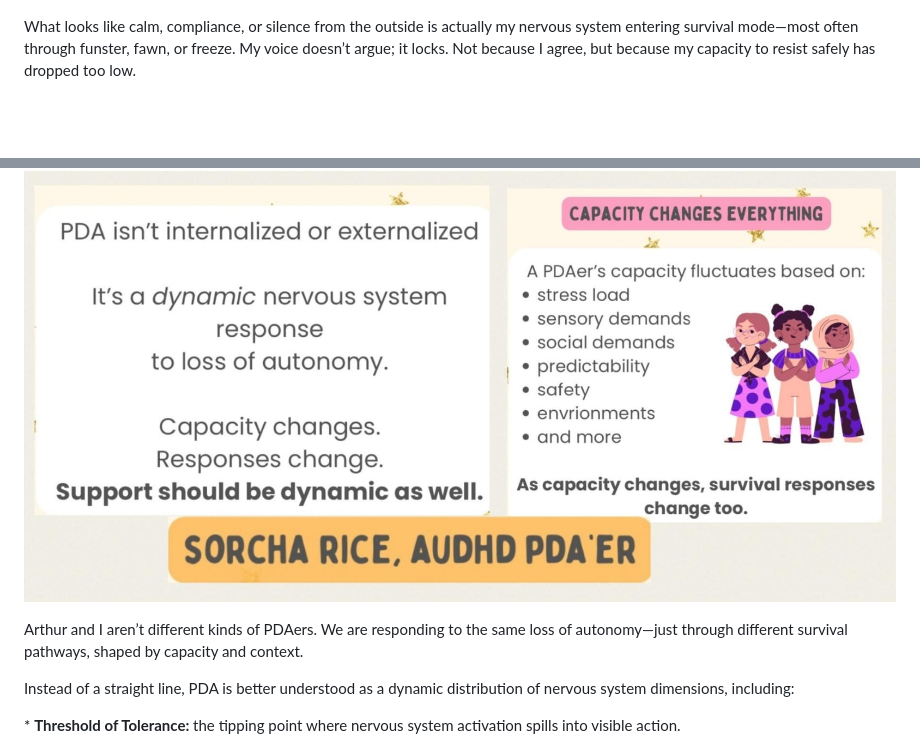
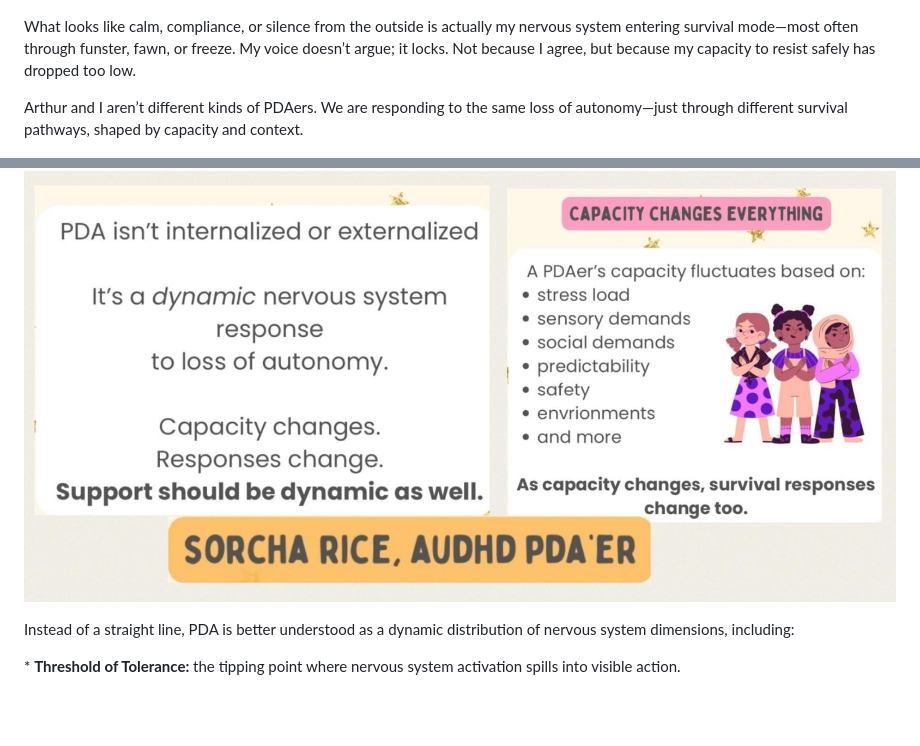
Before and after one commit to MarioWindsor/bamnio-website, a Markdown page: articles/the-mirror-iceberg-pda-equalising-and-the-cost-of-holding-it-together.md, 2 parts joined by grey strips. Drawn GitHub-style; blank space fills up the shorter version.

Commit message:
Update Articles “the-mirror-iceberg-pda-equalising-and-the-cost-of-holding-it-together”

```diff
--- a/articles/the-mirror-iceberg-pda-equalising-and-the-cost-of-holding-it-together.md
+++ b/articles/the-mirror-iceberg-pda-equalising-and-the-cost-of-holding-it-together.md
@@ -21,9 +21,9 @@ For a long time, I described my experience as internalised PDA after watching [S
 
 What looks like calm, compliance, or silence from the outside is actually my nervous system entering survival mode—most often through funster, fawn, or freeze. My voice doesn’t argue; it locks. Not because I agree, but because my capacity to resist safely has dropped too low.
 
+Arthur and I aren’t different kinds of PDAers. We are responding to the same loss of autonomy—just through different survival pathways, shaped by capacity and context.
+
 ![](/media/uploads/whatsapp-image-2026-02-03-at-00.38.39.jpeg)
-
-Arthur and I aren’t different kinds of PDAers. We are responding to the same loss of autonomy—just through different survival pathways, shaped by capacity and context.
 
 Instead of a straight line, PDA is better understood as a dynamic distribution of nervous system dimensions, including:
 
```
